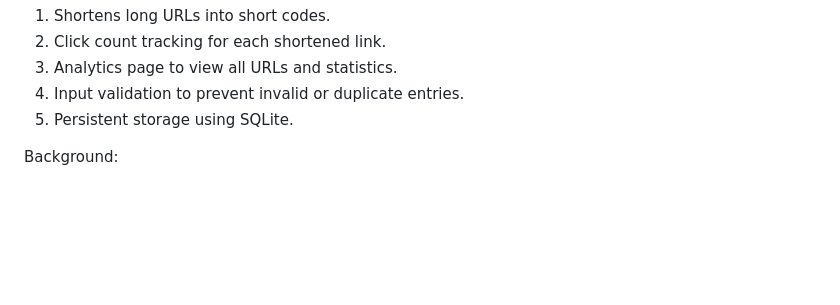
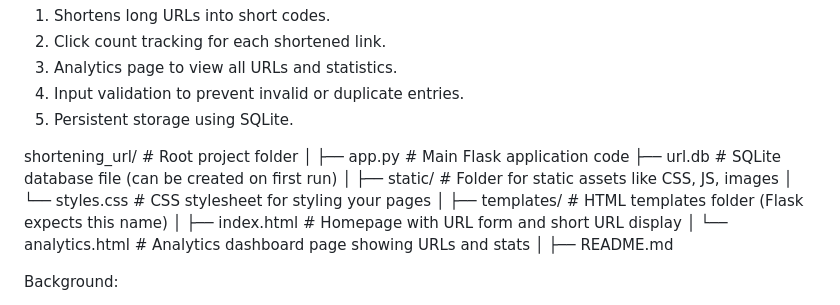
Before and after one commit to Patil1703/shortening_url, a Markdown page: README.md, the part around the change. GitHub-like rendering; blank space fills up the shorter version.

```diff
--- a/README.md
+++ b/README.md
@@ -7,6 +7,19 @@ Features:
 4.  Input validation to prevent invalid or duplicate entries.
 5.  Persistent storage using SQLite.
 
+shortening_url/                 # Root project folder
+│
+├── app.py                     # Main Flask application code
+├── url.db                     # SQLite database file (can be created on first run)
+│
+├── static/                    # Folder for static assets like CSS, JS, images
+│   └── styles.css             # CSS stylesheet for styling your pages
+│
+├── templates/                 # HTML templates folder (Flask expects this name)
+│   ├── index.html             # Homepage with URL form and short URL display
+│   └── analytics.html         # Analytics dashboard page showing URLs and stats
+│
+├── README.md
 
 Background:
 
```
